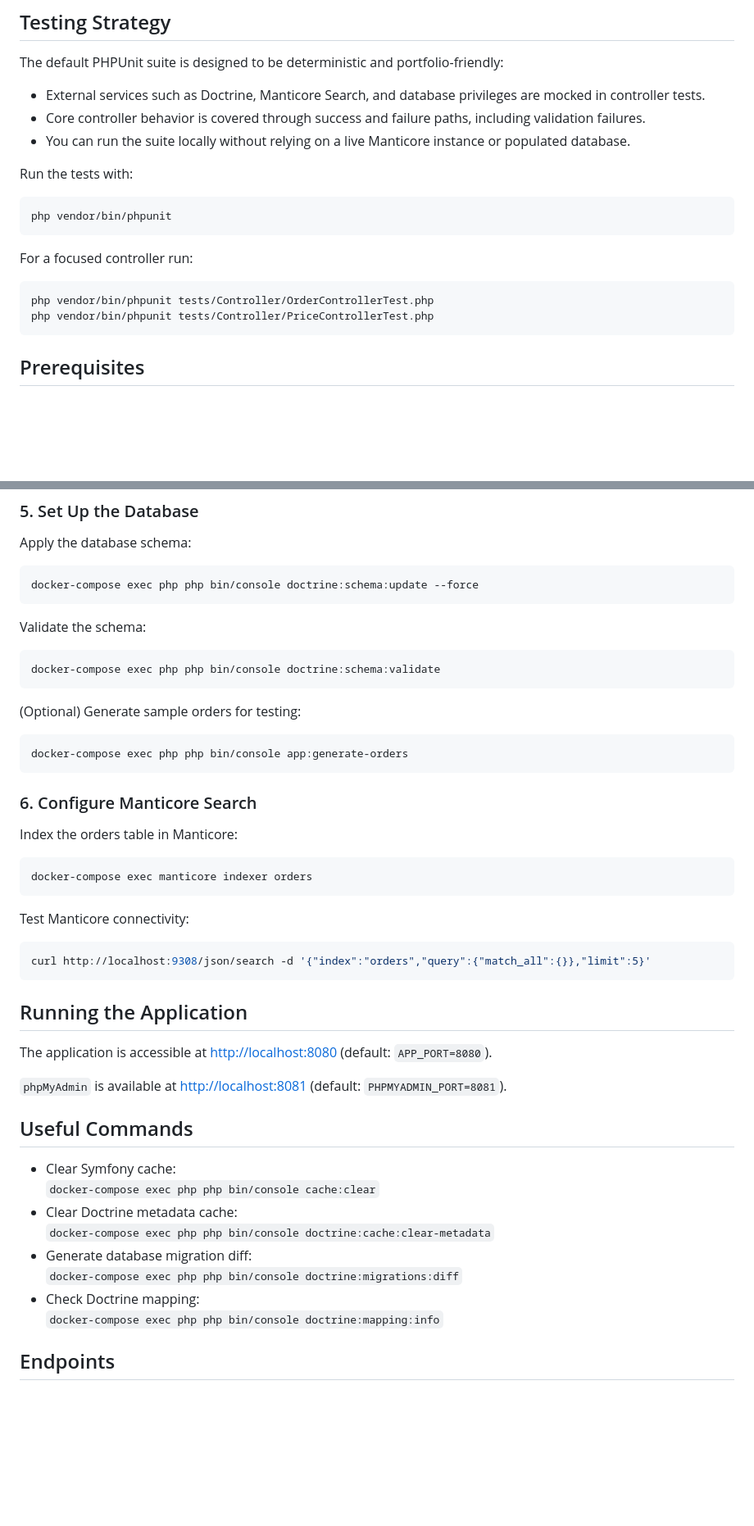
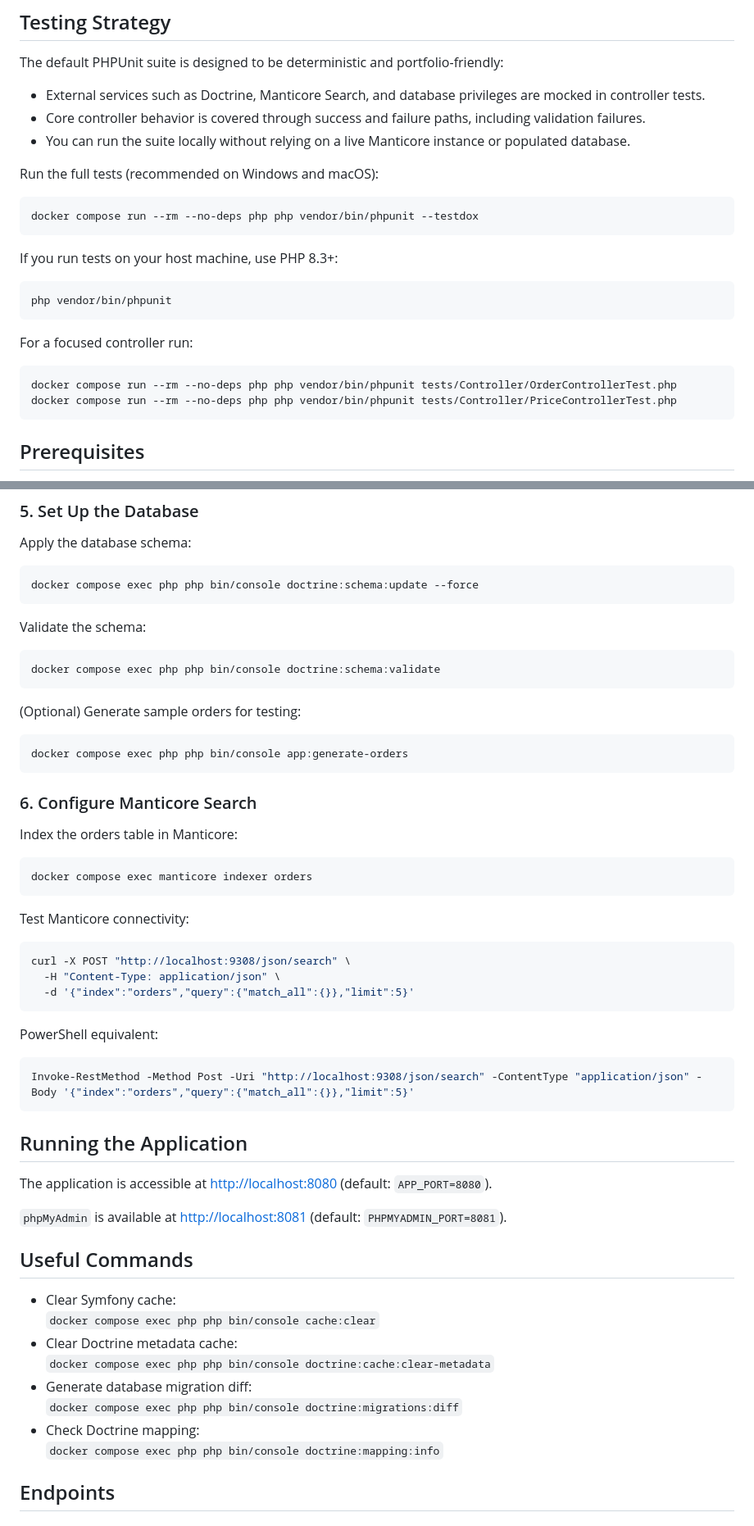
Before and after one commit to Vimpil/tileExpertMiddlePHPtestTask, a Markdown page: README.MD, 2 parts joined by grey strips. Shown at 82% size. Rendered like a GitHub page; blank space fills up the shorter version.

Commit message:
docs: align test and manticore commands for Docker and PowerShell

````diff
--- a/README.MD
+++ b/README.MD
@@ -35,7 +35,13 @@ The default PHPUnit suite is designed to be deterministic and portfolio-friendly
 - Core controller behavior is covered through success and failure paths, including validation failures.
 - You can run the suite locally without relying on a live Manticore instance or populated database.
 
-Run the tests with:
+Run the full tests (recommended on Windows and macOS):
+
+```sh
+docker compose run --rm --no-deps php php vendor/bin/phpunit --testdox
+```
+
+If you run tests on your host machine, use PHP 8.3+:
 
 ```sh
 php vendor/bin/phpunit
@@ -44,8 +50,8 @@ php vendor/bin/phpunit
 For a focused controller run:
 
 ```sh
-php vendor/bin/phpunit tests/Controller/OrderControllerTest.php
-php vendor/bin/phpunit tests/Controller/PriceControllerTest.php
+docker compose run --rm --no-deps php php vendor/bin/phpunit tests/Controller/OrderControllerTest.php
+docker compose run --rm --no-deps php php vendor/bin/phpunit tests/Controller/PriceControllerTest.php
 ```
 ## Prerequisites
 
@@ -166,19 +172,19 @@ If you prefer to install dependencies directly on your host machine:
 Apply the database schema:
 
 ```sh
-docker-compose exec php php bin/console doctrine:schema:update --force
+docker compose exec php php bin/console doctrine:schema:update --force
 ```
 
 Validate the schema:
 
 ```sh
-docker-compose exec php php bin/console doctrine:schema:validate
+docker compose exec php php bin/console doctrine:schema:validate
 ```
 
 (Optional) Generate sample orders for testing:
 
 ```sh
-docker-compose exec php php bin/console app:generate-orders
+docker compose exec php php bin/console app:generate-orders
 ```
 
 ### 6. Configure Manticore Search
@@ -186,13 +192,21 @@ docker-compose exec php php bin/console app:generate-orders
 Index the orders table in Manticore:
 
 ```sh
-docker-compose exec manticore indexer orders
+docker compose exec manticore indexer orders
 ```
 
 Test Manticore connectivity:
 
 ```sh
-curl http://localhost:9308/json/search -d '{"index":"orders","query":{"match_all":{}},"limit":5}'
+curl -X POST "http://localhost:9308/json/search" \
+  -H "Content-Type: application/json" \
+  -d '{"index":"orders","query":{"match_all":{}},"limit":5}'
+```
+
+PowerShell equivalent:
+
+```powershell
+Invoke-RestMethod -Method Post -Uri "http://localhost:9308/json/search" -ContentType "application/json" -Body '{"index":"orders","query":{"match_all":{}},"limit":5}'
 ```
 
 ## Running the Application
@@ -204,13 +218,13 @@ The application is accessible at [http://localhost:8080](http://localhost:8080)
 ## Useful Commands
 
 - Clear Symfony cache:
-  `docker-compose exec php php bin/console cache:clear`
+  `docker compose exec php php bin/console cache:clear`
 - Clear Doctrine metadata cache:
-  `docker-compose exec php php bin/console doctrine:cache:clear-metadata`
+  `docker compose exec php php bin/console doctrine:cache:clear-metadata`
 - Generate database migration diff:
-  `docker-compose exec php php bin/console doctrine:migrations:diff`
+  `docker compose exec php php bin/console doctrine:migrations:diff`
 - Check Doctrine mapping:
-  `docker-compose exec php php bin/console doctrine:mapping:info`
+  `docker compose exec php php bin/console doctrine:mapping:info`
 
 ## Endpoints
 
````
Also changed, not shown: other parts of README.MD (+4 -4 lines).
